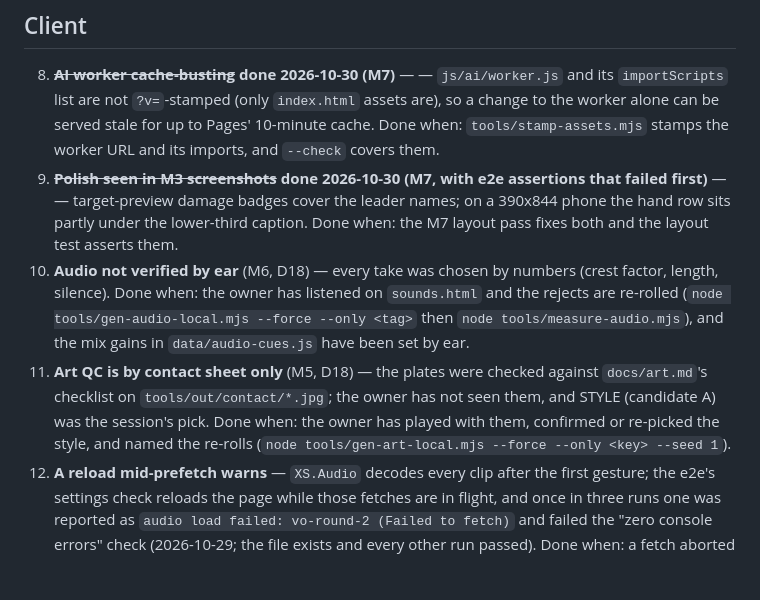
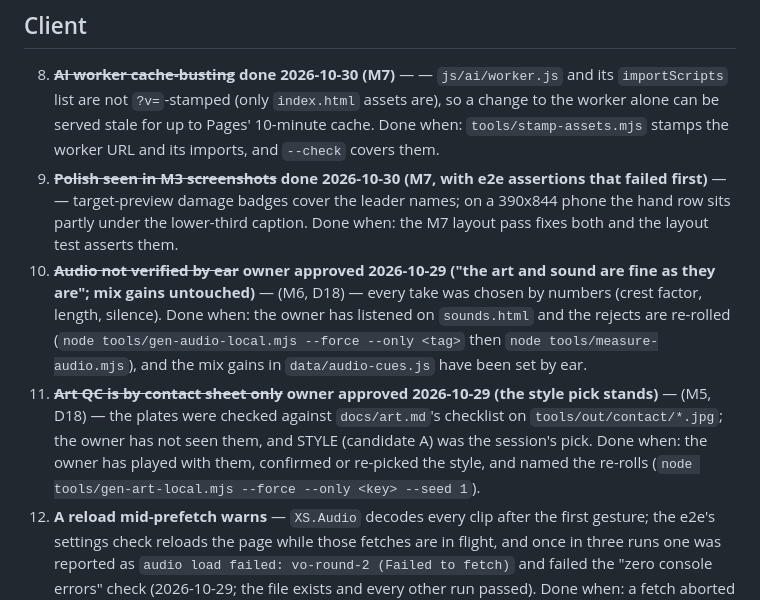
Before and after one commit to dragoonant/xross-forge, a Markdown page: TODO.md, the part around the change. GitHub-like rendering; blank space fills up the shorter version.

Commit message:
PLAN/TODO: the owner approved the art and sound as they are (TODO 10/11 closed, STYLE A stands)
Co-Authored-By: Claude Fable 5.1 <noreply@anthropic.com>

```diff
--- a/TODO.md
+++ b/TODO.md
@@ -31,7 +31,7 @@ booster cards will need.
 ## Client
 8. ~~**AI worker cache-busting**~~ **done 2026-10-30 (M7)** — — `js/ai/worker.js` and its `importScripts` list are not `?v=`-stamped (only `index.html` assets are), so a change to the worker alone can be served stale for up to Pages' 10-minute cache. Done when: `tools/stamp-assets.mjs` stamps the worker URL and its imports, and `--check` covers them.
 9. ~~**Polish seen in M3 screenshots**~~ **done 2026-10-30 (M7, with e2e assertions that failed first)** — — target-preview damage badges cover the leader names; on a 390x844 phone the hand row sits partly under the lower-third caption. Done when: the M7 layout pass fixes both and the layout test asserts them.
-10. **Audio not verified by ear** (M6, D18) — every take was chosen by numbers (crest factor, length, silence). Done when: the owner has listened on `sounds.html` and the rejects are re-rolled (`node tools/gen-audio-local.mjs --force --only <tag>` then `node tools/measure-audio.mjs`), and the mix gains in `data/audio-cues.js` have been set by ear.
-11. **Art QC is by contact sheet only** (M5, D18) — the plates were checked against `docs/art.md`'s checklist on `tools/out/contact/*.jpg`; the owner has not seen them, and STYLE (candidate A) was the session's pick. Done when: the owner has played with them, confirmed or re-picked the style, and named the re-rolls (`node tools/gen-art-local.mjs --force --only <key> --seed 1`).
+10. ~~**Audio not verified by ear**~~ **owner approved 2026-10-29 ("the art and sound are fine as they are"; mix gains untouched)** — (M6, D18) — every take was chosen by numbers (crest factor, length, silence). Done when: the owner has listened on `sounds.html` and the rejects are re-rolled (`node tools/gen-audio-local.mjs --force --only <tag>` then `node tools/measure-audio.mjs`), and the mix gains in `data/audio-cues.js` have been set by ear.
+11. ~~**Art QC is by contact sheet only**~~ **owner approved 2026-10-29 (the style pick stands)** — (M5, D18) — the plates were checked against `docs/art.md`'s checklist on `tools/out/contact/*.jpg`; the owner has not seen them, and STYLE (candidate A) was the session's pick. Done when: the owner has played with them, confirmed or re-picked the style, and named the re-rolls (`node tools/gen-art-local.mjs --force --only <key> --seed 1`).
 13. **A reload mid-prefetch warns** — `XS.Audio` decodes every clip after the first gesture; the e2e's settings check reloads the page while those fetches are in flight, and once in three runs one was reported as `audio load failed: vo-round-2 (Failed to fetch)` and failed the "zero console errors" check (2026-10-29; the file exists and every other run passed). Done when: a fetch aborted by navigation is not reported as a load failure (check `document.visibilityState` / `pagehide` before warning), with the e2e run three times clean.
 12. **Plates and clips are not `?v=`-stamped** — `art/**/*.webp` and `audio/*.mp3` are reached through the manifests, not `index.html`, so a re-rolled file under the same name can be served stale for up to Pages' 10-minute cache. Done when: the manifest writers put a content hash in each `file` (`?v=`) and the checkers strip it.
```
Also changed, not shown: PLAN.md (+7 -6 lines).
